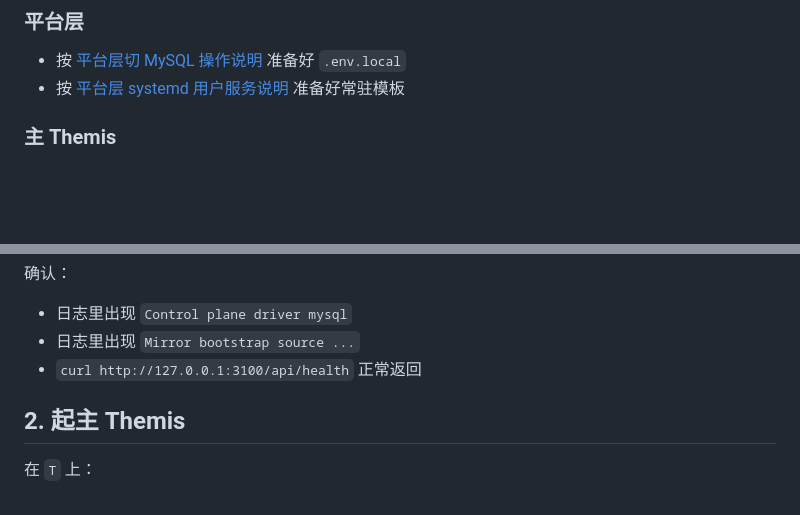
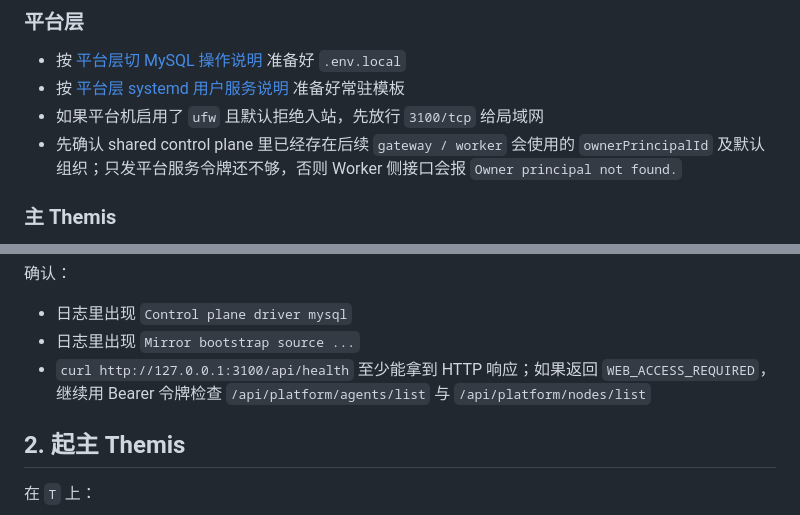
Before and after one commit to gyyxs88/themis, a Markdown page: docs/repository/themis-first-lan-joint-test-checklist.md, 2 parts joined by grey strips. GitHub-like rendering; blank space fills up the shorter version.

```diff
--- a/docs/repository/themis-first-lan-joint-test-checklist.md
+++ b/docs/repository/themis-first-lan-joint-test-checklist.md
@@ -28,6 +28,8 @@
 
 - 按 [平台层切 MySQL 操作说明](./themis-platform-mysql-control-plane-cutover.md) 准备好 `.env.local`
 - 按 [平台层 systemd 用户服务说明](./themis-platform-systemd-service.md) 准备好常驻模板
+- 如果平台机启用了 `ufw` 且默认拒绝入站，先放行 `3100/tcp` 给局域网
+- 先确认 shared control plane 里已经存在后续 `gateway / worker` 会使用的 `ownerPrincipalId` 及默认组织；只发平台服务令牌还不够，否则 Worker 侧接口会报 `Owner principal not found.`
 
 ### 主 Themis
 
@@ -60,7 +62,7 @@ npm run start:platform
 
 - 日志里出现 `Control plane driver mysql`
 - 日志里出现 `Mirror bootstrap source ...`
-- `curl http://127.0.0.1:3100/api/health` 正常返回
+- `curl http://127.0.0.1:3100/api/health` 至少能拿到 HTTP 响应；如果返回 `WEB_ACCESS_REQUIRED`，继续用 Bearer 令牌检查 `/api/platform/agents/list` 与 `/api/platform/nodes/list`
 
 ## 2. 起主 Themis
 
```
Also changed, not shown: docs/repository/themis-platform-systemd-service.md (+26 -0 lines).
